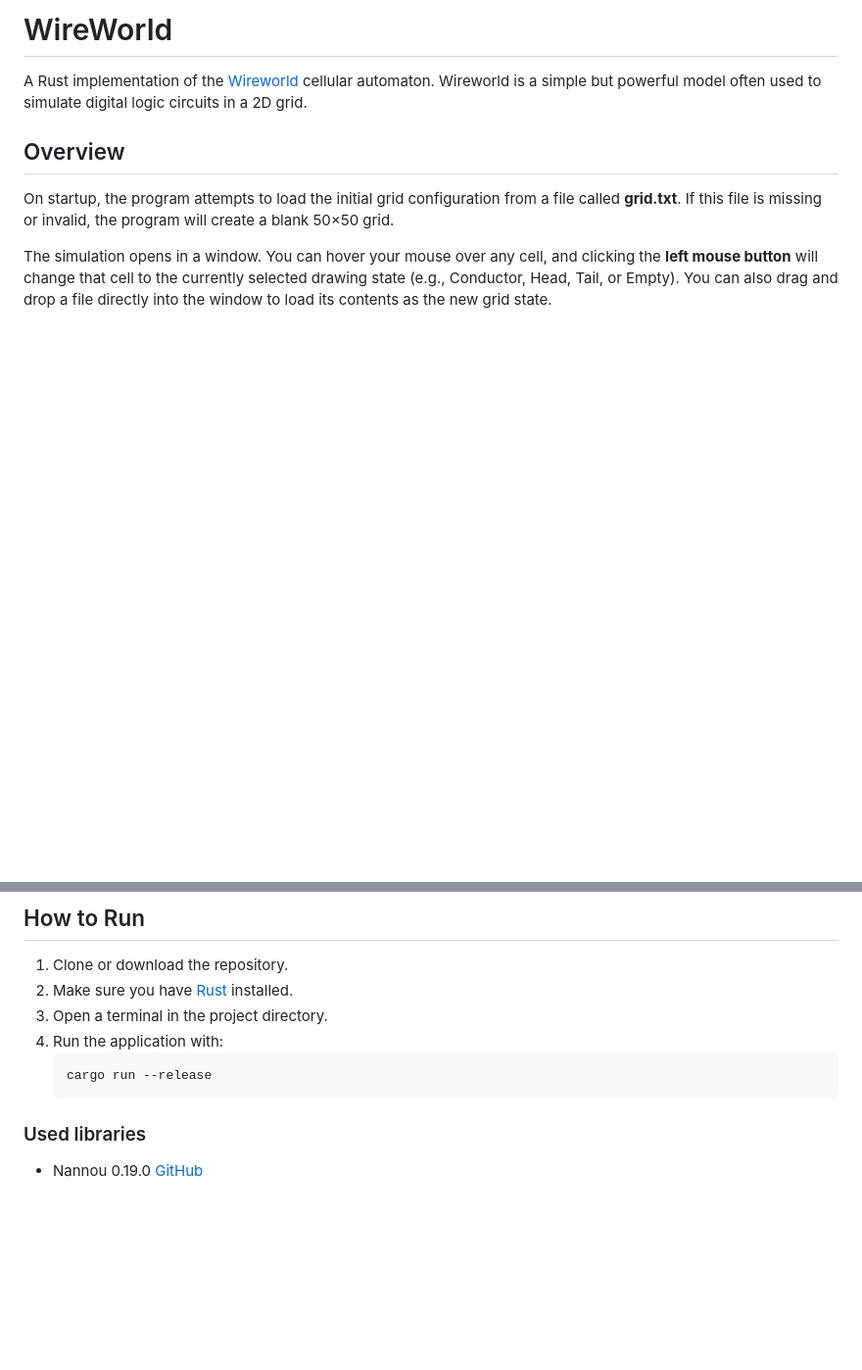
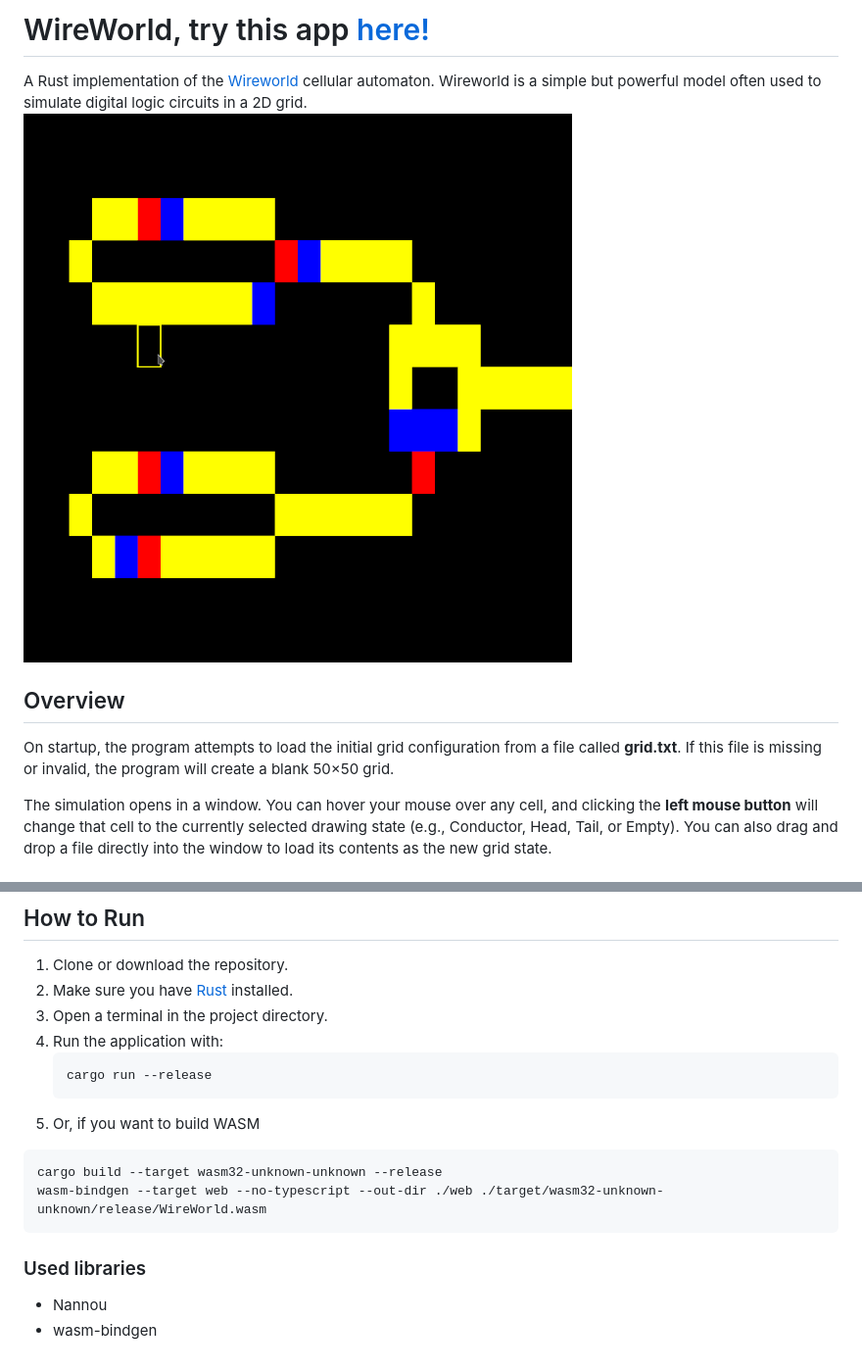
Before and after one commit to Gitmanik/WireWorld, a Markdown page: README.md, 2 parts joined by grey strips. Shown: that part at 98% size. Rendered like a GitHub page; pictures changed too: Screenshot.png (added); blank space fills up the shorter version.

Commit message:
WASM build, README

````diff
--- a/README.md
+++ b/README.md
@@ -1,7 +1,7 @@
-# WireWorld
+# WireWorld, try this app [here!](https://gitmanik.dev/wireworld)
 
 A Rust implementation of the [Wireworld](https://en.wikipedia.org/wiki/Wireworld) cellular automaton. Wireworld is a simple but powerful model often used to simulate digital logic circuits in a 2D grid.
-
+![Screenshot](Screenshot.png)
 ## Overview
 
 On startup, the program attempts to load the initial grid configuration from a file called **grid.txt**. If this file is missing or invalid, the program will create a blank 50×50 grid.
@@ -37,5 +37,12 @@ If the file is missing or contains invalid characters, the program defaults to a
 4. Run the application with:
    ```bash
    cargo run --release
+5. Or, if you want to build WASM
+```bash
+cargo build --target wasm32-unknown-unknown --release
+wasm-bindgen --target web --no-typescript --out-dir ./web ./target/wasm32-unknown-unknown/release/WireWorld.wasm
+```
+
 ### Used libraries
-* Nannou 0.19.0 [GitHub](https://github.com/nannou-org/nannou)
+* Nannou
+* wasm-bindgen
````
Also changed, not shown: 6 other files.
